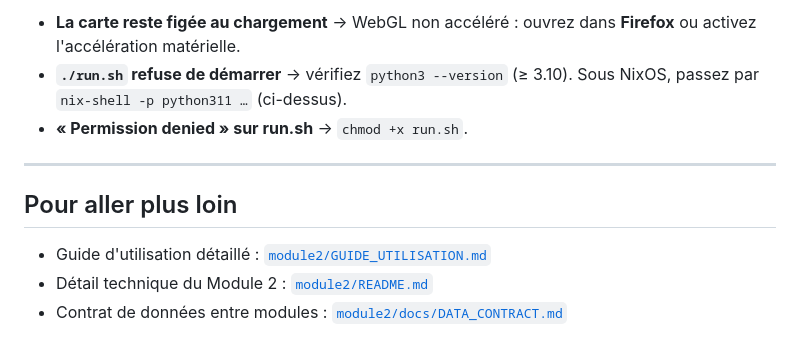
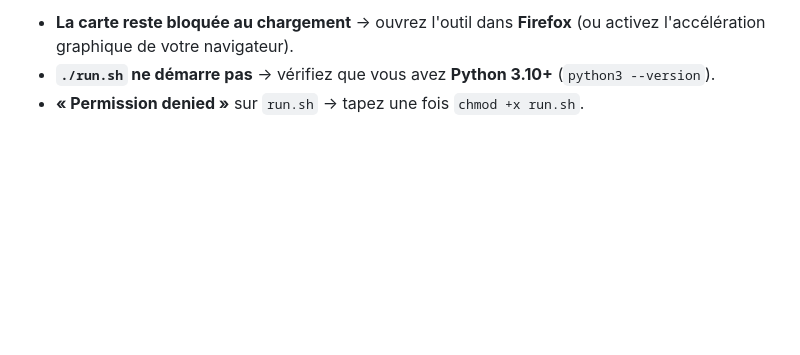
Before and after one commit to Goldenaigis/esseckathon, a Markdown page: README.md, the part around one of its changes. Rendered like a GitHub page; blank space fills up the shorter version.

```diff
--- a/README.md
+++ b/README.md
@@ -164,14 +141,6 @@ connue d'avance. Le badge d'en-tête indique la source du score et sa performanc
 
-- **La carte reste figée au chargement** → WebGL non accéléré : ouvrez dans
-  **Firefox** ou activez l'accélération matérielle.
-- **`./run.sh` refuse de démarrer** → vérifiez `python3 --version` (≥ 3.10). Sous
-  NixOS, passez par `nix-shell -p python311 …` (ci-dessus).
-- **« Permission denied » sur run.sh** → `chmod +x run.sh`.
-
----
-
-## Pour aller plus loin
-
-- Guide d'utilisation détaillé : [`module2/GUIDE_UTILISATION.md`](module2/GUIDE_UTILISATION.md)
-- Détail technique du Module 2 : [`module2/README.md`](module2/README.md)
-- Contrat de données entre modules : [`module2/docs/DATA_CONTRACT.md`](module2/docs/DATA_CONTRACT.md)
+- **La carte reste bloquée au chargement** → ouvrez l'outil dans **Firefox** (ou
+  activez l'accélération graphique de votre navigateur).
+- **`./run.sh` ne démarre pas** → vérifiez que vous avez **Python 3.10+**
+  (`python3 --version`).
+- **« Permission denied »** sur `run.sh` → tapez une fois `chmod +x run.sh`.
```
Also changed, not shown: other parts of README.md (+96 -119 lines).
